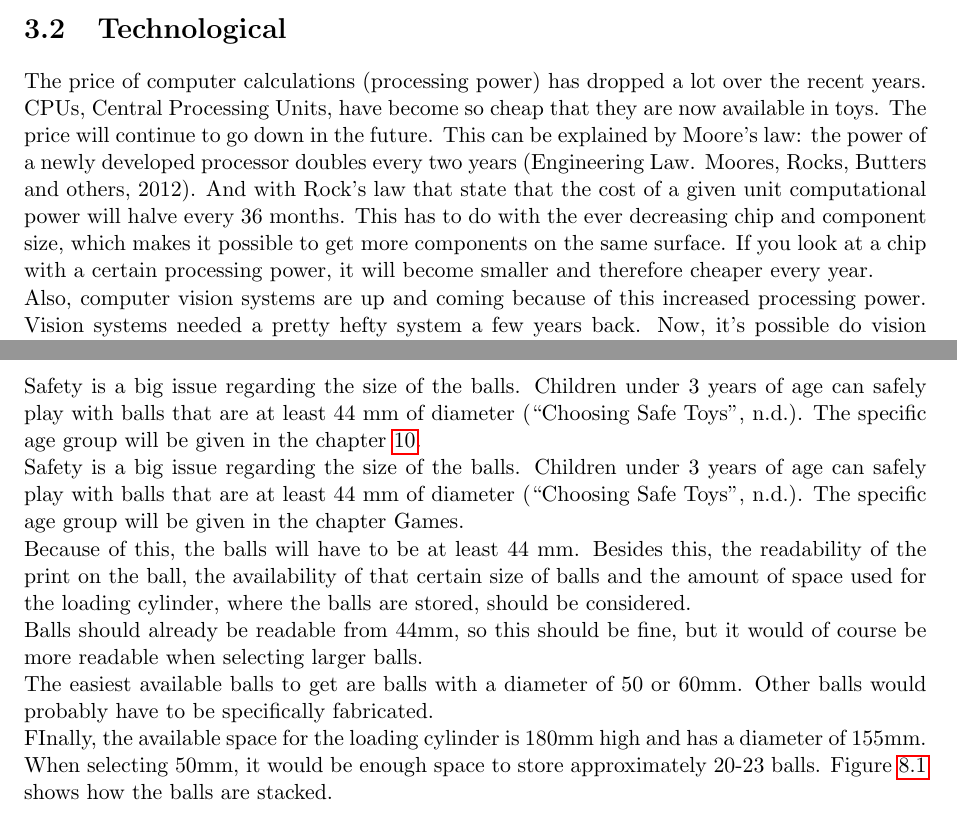
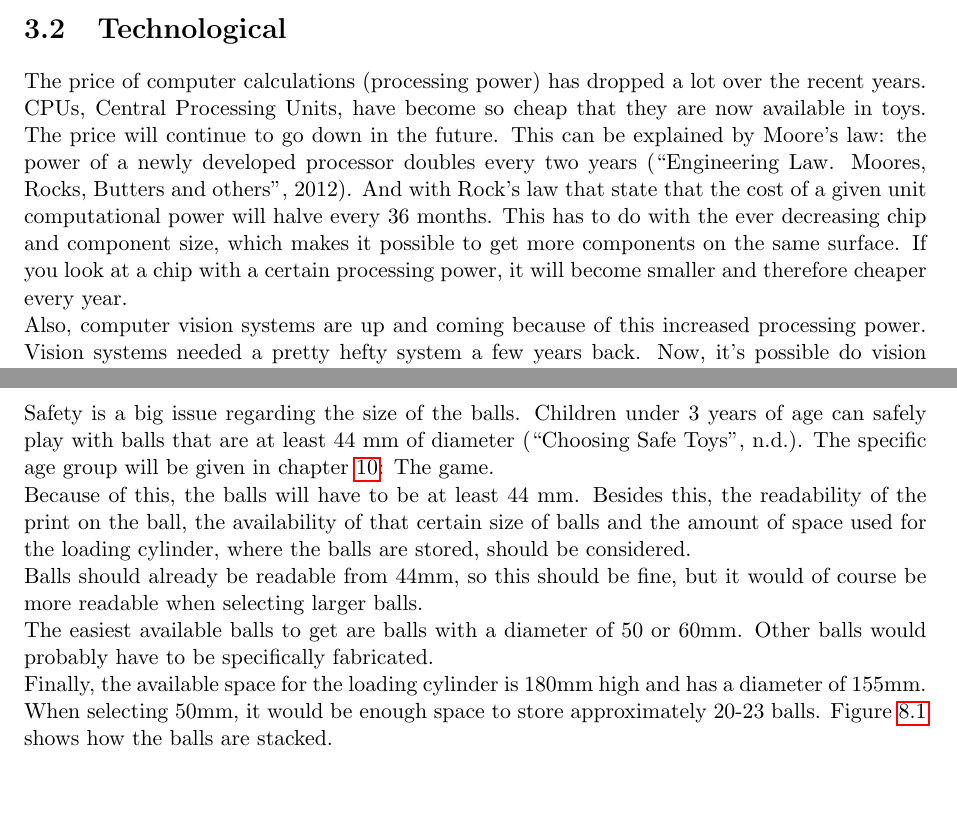
Before and after one commit to thijser/robotica-minor-5, a LaTeX document (LaTeX/Process report 1.tex): two parts of pages 11 and 17 of 83, joined at a grey line, cut so that both start at the same text. Compiled offline with pdfLaTeX.

Commit message:
chapters tot en met 7 verslag checked

```diff
--- a/LaTeX/Process report 1.tex
+++ b/LaTeX/Process report 1.tex
@@ -106,7 +106,7 @@ This chapter will be about the field of application of the object requesting edu
 \section{Marketing}
 The market for autonomous robotic toys is not very big yet. There are some fully autonomous robots being sold for around \euro{}100. Most of these robotic toys are focused on older children, and focused on boys in particular, examples can be found in Appendix \ref{appendix:competitors}: Competitors. The indirect goal is to get an autonomous robot on the market for about the same amount of money, but it should target a different group of users, this group of users being younger children of both sexes.
 \section{Technological}
-The price of computer calculations (processing power) has dropped a lot over the recent years. CPUs, Central Processing Units, have become so cheap that they are now available in toys. The price will continue to go down in the future. This can be explained by Moore\rq{}s law: the power of a newly developed processor doubles every two years (Engineering Law. Moores, Rocks, Butters and others, 2012). And with Rock\rq{}s law that state that the cost of a given unit computational power will halve every 36 months. This has to do with the ever decreasing chip and component size, which makes it possible to get more components on the same surface. If you look at a chip with a certain processing power, it will become smaller and therefore cheaper every year. \\
+The price of computer calculations (processing power) has dropped a lot over the recent years. CPUs, Central Processing Units, have become so cheap that they are now available in toys. The price will continue to go down in the future. This can be explained by Moore\rq{}s law: the power of a newly developed processor doubles every two years (\lq\lq{}Engineering Law. Moores, Rocks, Butters and others\rq\rq{}, 2012). And with Rock\rq{}s law that state that the cost of a given unit computational power will halve every 36 months. This has to do with the ever decreasing chip and component size, which makes it possible to get more components on the same surface. If you look at a chip with a certain processing power, it will become smaller and therefore cheaper every year. \\
 Also, computer vision systems are up and coming because of this increased processing power. Vision systems needed a pretty hefty system a few years back. Now, it\rq{}s possible do vision processing with a much cheaper system and therefore it becomes more interesting for developers to use vision systems.
 \section{Social}
 
@@ -177,4 +177,5 @@ This map will be used to create a certain amount of initial designs, of which th
 
 \chapter{Object design}
 The objects that can be used in the robots come in different forms and sizes. The form and size of these objects will be decided in the following paragraphs.
+
 \subsubsection{Form}
@@ -182,11 +183,11 @@ Theoretically, one can consider all kinds of forms for the objects. However, thi
 For these reasons, we have decided on using spheres as the final form.
+
 \subsubsection{Size}
-Safety is a big issue regarding the size of the balls. Children under 3 years of age can safely play with balls that are at least 44 mm of diameter (“Choosing Safe Toys”, n.d.). The specific age group will be given in the chapter \ref{chap:games}. \\
-Safety is a big issue regarding the size of the balls. Children under 3 years of age can safely play with balls that are at least 44 mm of diameter (“Choosing Safe Toys”, n.d.). The specific age group will be given in the chapter Games.\\
+Safety is a big issue regarding the size of the balls. Children under 3 years of age can safely play with balls that are at least 44 mm of diameter (\lq\lq{}Choosing Safe Toys\rq\rq{}, n.d.). The specific age group will be given in chapter \ref{chap:games}: The game. \\
 Because of this, the balls will have to be at least 44 mm. Besides this, the readability of the print on the ball, the availability of that certain size of balls and the amount of space used for the loading cylinder, where the balls are stored, should be considered. \\
 Balls should already be readable from 44mm, so this should be fine, but it would of course be more readable when selecting larger balls. \\
 The easiest available balls to get are balls with a diameter of 50 or 60mm. Other balls would probably have to be specifically fabricated. \\
-FInally, the available space for the loading cylinder is 180mm high and has a diameter of 155mm. When selecting 50mm, it would be enough space to store approximately 20-23 balls. Figure \ref{fig:balllaunch} shows how the balls are stacked. \\
+Finally, the available space for the loading cylinder is 180mm high and has a diameter of 155mm. When selecting 50mm, it would be enough space to store approximately 20-23 balls. Figure \ref{fig:balllaunch} shows how the balls are stacked. \\
 \begin{figure}[H]
 \begin{center}
 \includegraphics[width = 10cm]{Images/BallLaunch.png}
```
Also changed, not shown: LaTeX/Process report 1.pdf, LaTeX/Process report 1.tex (4 more changed lines), 2 other files.
